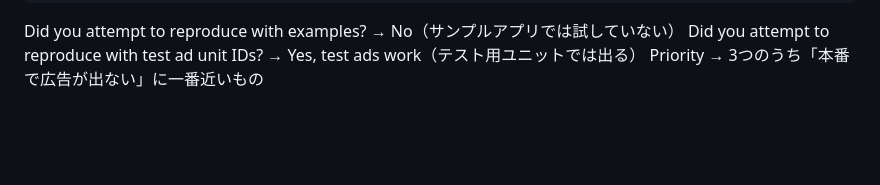
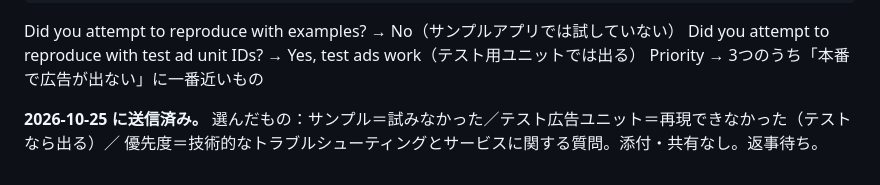
Before and after one commit to lonlordleon-boop/robospeed, a Markdown page: app/store/admob-inquiry.md, the part around the change. Drawn GitHub-style; blank space fills up the shorter version.

Commit message:
AdMob の SDK 問い合わせフォームを送信済み
Co-Authored-By: Claude Opus 5.5 <noreply@anthropic.com>

```diff
--- a/app/store/admob-inquiry.md
+++ b/app/store/admob-inquiry.md
@@ -231,3 +231,6 @@ Steps to reproduce:
 Did you attempt to reproduce with examples? → No（サンプルアプリでは試していない）
 Did you attempt to reproduce with test ad unit IDs? → Yes, test ads work（テスト用ユニットでは出る）
 Priority → 3つのうち「本番で広告が出ない」に一番近いもの
+
+**2026-10-25 に送信済み。** 選んだもの：サンプル＝試みなかった／テスト広告ユニット＝再現できなかった（テストなら出る）／
+優先度＝技術的なトラブルシューティングとサービスに関する質問。添付・共有なし。返事待ち。
```
